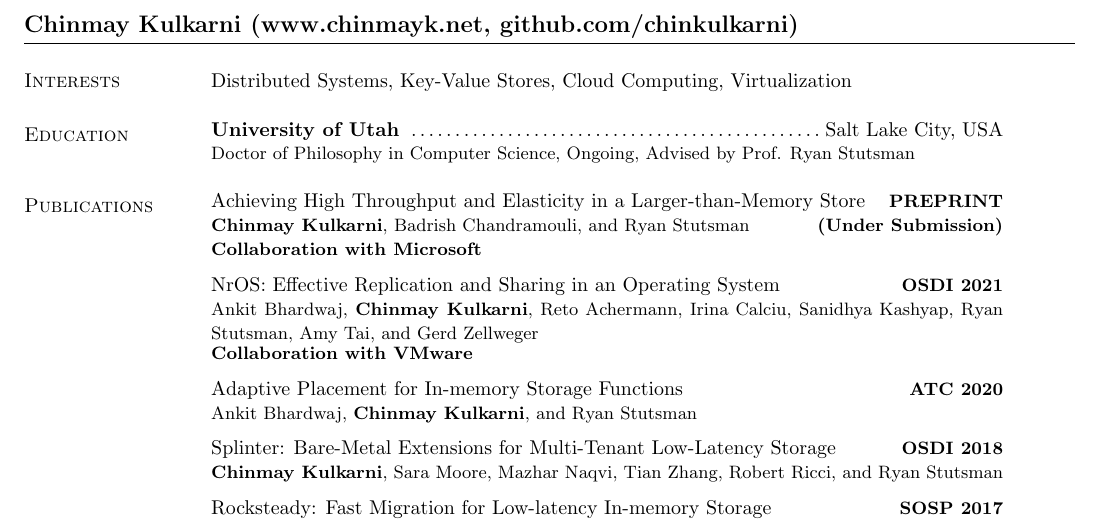
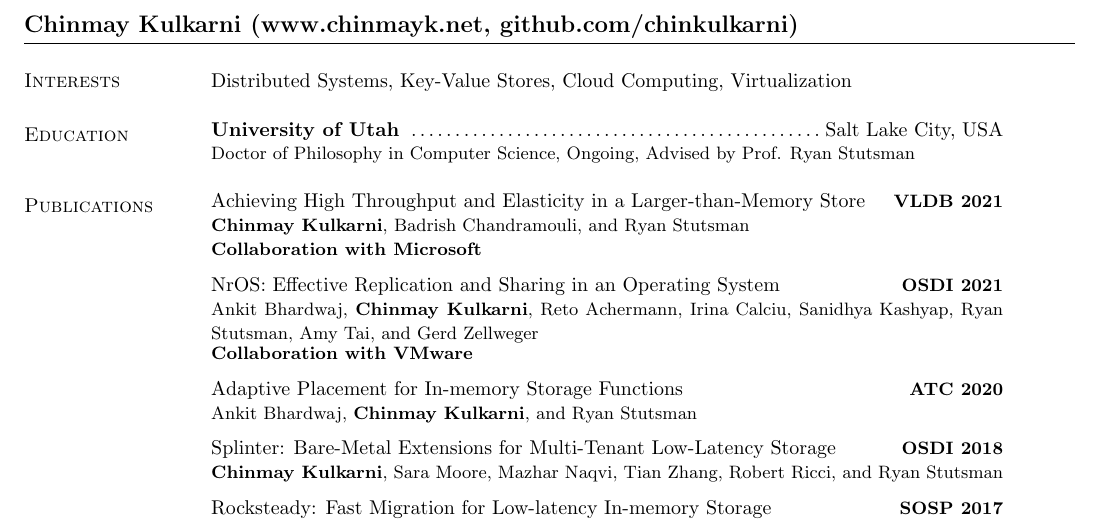
Before and after one commit to chinkulkarni/chinkulkarni.github.io, a LaTeX CV (resume/chinmay_cv_research.tex): part of page 1 of 2, cut so that both start at the same text. Compiled offline with pdfLaTeX.

Commit message:
Add in VLDB'21

```diff
--- a/resume/chinmay_cv_research.tex
+++ b/resume/chinmay_cv_research.tex
@@ -56,17 +56,18 @@ Distributed Systems, Key-Value Stores, Cloud Computing, Virtualization
 
 \section{\sc Publications}
  \begin{tabular}{@{}p{5.5in}p{4in}}
- \href{https://arxiv.org/abs/2006.03206}{Achieving High Throughput and
+ \href{https://microsoft.github.io/FASTER/}{Achieving High Throughput and
  Elasticity in a Larger-than-Memory Store} \hfill
- {\small\bf PREPRINT}\\
+ {\small\bf VLDB 2021}\\
  {\small {\bf Chinmay Kulkarni}, Badrish Chandramouli, and Ryan
- Stutsman} \hfill {\small\bf (Under Submission)}\\
+ Stutsman}\\
  {\small\bf Collaboration with Microsoft}\\
  \end{tabular}
 
  \vspace{-7pt}
  \begin{tabular}{@{}p{5.5in}p{4in}}
- NrOS: Effective Replication and Sharing in an Operating System \hfill
+ \href{https://research.vmware.com/projects/bespin}{NrOS: Effective
+ Replication and Sharing in an Operating System} \hfill
  {\small\bf OSDI 2021}\\
  {\small Ankit Bhardwaj, {\bf Chinmay Kulkarni}, Reto Achermann, Irina
   Calciu, Sanidhya Kashyap, Ryan Stutsman, Amy Tai, and Gerd Zellweger}\\
```
Also changed, not shown: 1 other file.
